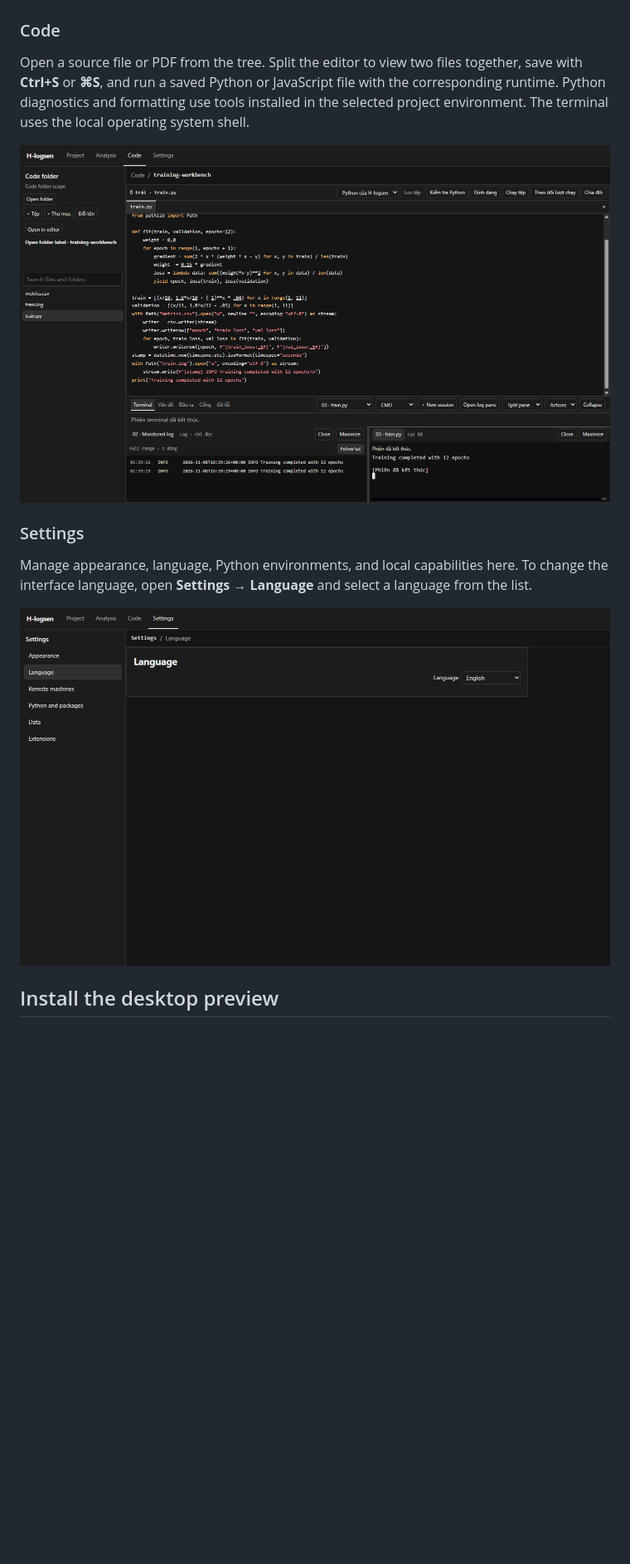
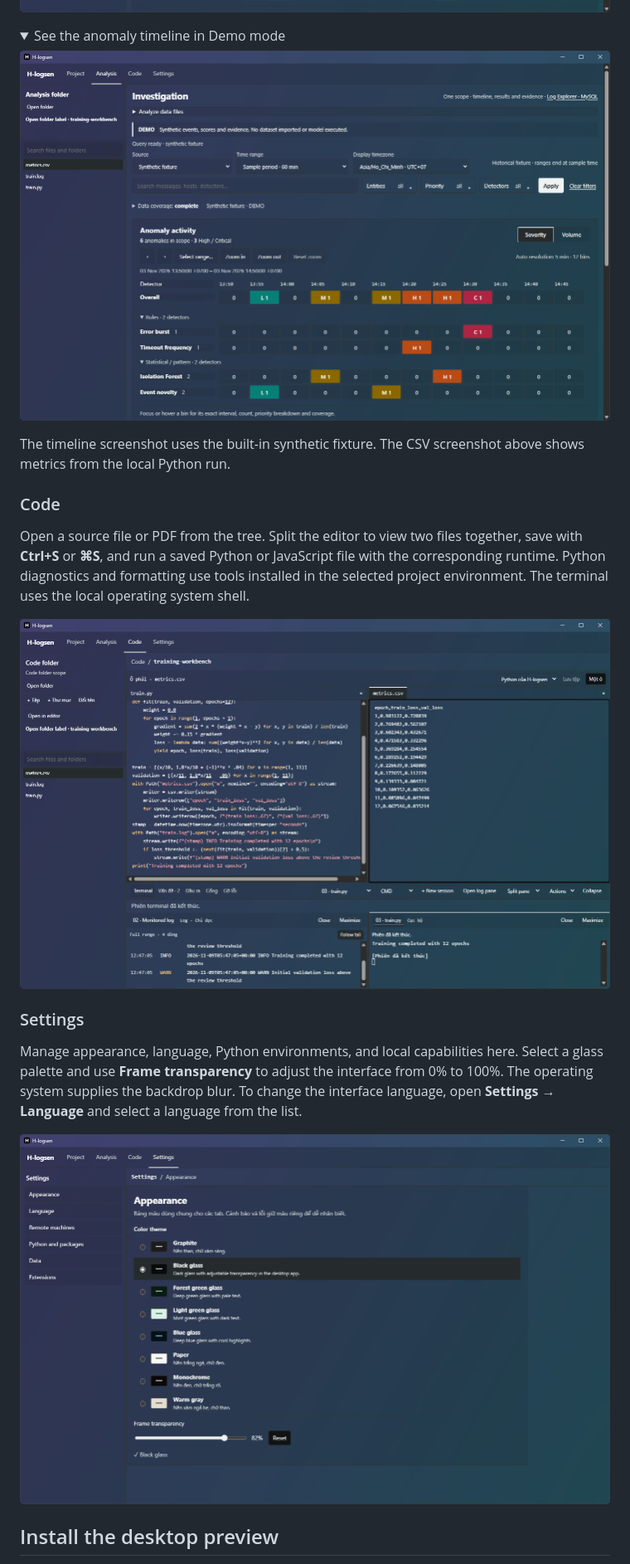
Before and after one commit to HieuHoai2704/H-LogSense, a Markdown page: README.md, the part around one of its changes. Shown at 83% size. Drawn GitHub-style; pictures changed too: docs/showcase/analysis.png, docs/showcase/code.png, docs/showcase/settings.png; folded sections open; blank space fills up the shorter version.

```diff
--- a/README.md
+++ b/README.md
@@ -24,6 +24,15 @@ Open an external dataset and inspect its schema, preview rows, and available sum
 
 ![Windows Analysis workspace profiling the CSV produced by the training run](docs/showcase/analysis.png)
 
+<details>
+<summary>See the anomaly timeline in Demo mode</summary>
+
+![Analysis timeline showing synthetic anomalies and severity colors on the glass theme](docs/showcase/timeline.png)
+
+The timeline screenshot uses the built-in synthetic fixture. The CSV screenshot above shows metrics from the local Python run.
+
+</details>
+
 ### Code
 
 Open a source file or PDF from the tree. Split the editor to view two files together, save with **Ctrl+S** or **⌘S**, and run a saved Python or JavaScript file with the corresponding runtime. Python diagnostics and formatting use tools installed in the selected project environment. The terminal uses the local operating system shell.
@@ -32,5 +41,5 @@ Open a source file or PDF from the tree. Split the editor to view two files toge
 
 ### Settings
 
-Manage appearance, language, Python environments, and local capabilities here. To change the interface language, open **Settings → Language** and select a language from the list.
+Manage appearance, language, Python environments, and local capabilities here. Select a glass palette and use **Frame transparency** to adjust the interface from 0% to 100%. The operating system supplies the backdrop blur. To change the interface language, open **Settings → Language** and select a language from the list.
 
```
Also changed, not shown: other parts of README.md (+10 -10 lines), docs/showcase/workspace.png.
